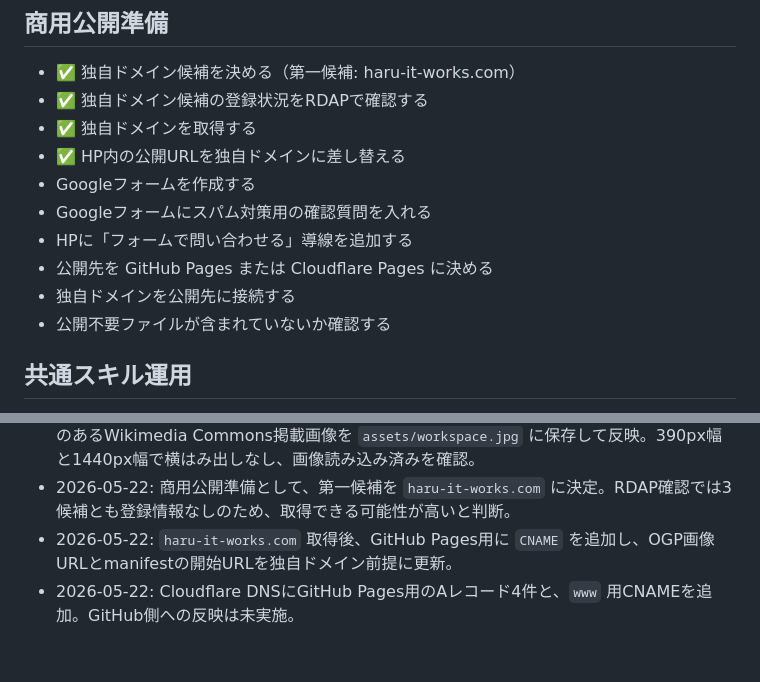
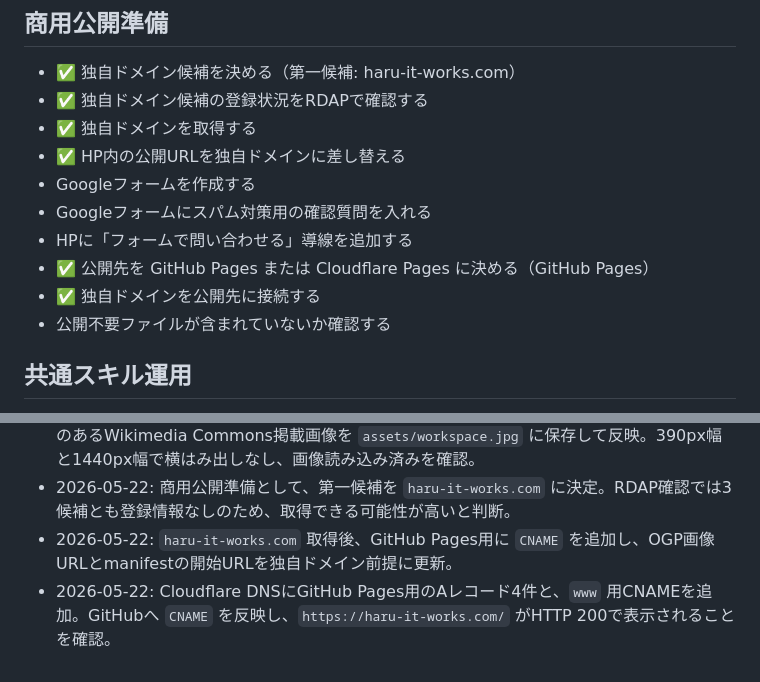
Before and after one commit to haru-tool/haru-works, a Markdown page: TASKS.md, 2 parts joined by grey strips. Rendered like a GitHub page.

Commit message:
Record custom domain deployment

```diff
--- a/TASKS.md
+++ b/TASKS.md
@@ -38,8 +38,8 @@
 - Googleフォームを作成する
 - Googleフォームにスパム対策用の確認質問を入れる
 - HPに「フォームで問い合わせる」導線を追加する
-- 公開先を GitHub Pages または Cloudflare Pages に決める
-- 独自ドメインを公開先に接続する
+- ✅ 公開先を GitHub Pages または Cloudflare Pages に決める（GitHub Pages）
+- ✅ 独自ドメインを公開先に接続する
 - 公開不要ファイルが含まれていないか確認する
 
 ## 共通スキル運用
@@ -58,4 +58,4 @@
 - 2026-05-18: CTAは「無料で相談する」を主導線に統一。相談具体例を6件追加し、CC0表記のあるWikimedia Commons掲載画像を `assets/workspace.jpg` に保存して反映。390px幅と1440px幅で横はみ出しなし、画像読み込み済みを確認。
 - 2026-05-22: 商用公開準備として、第一候補を `haru-it-works.com` に決定。RDAP確認では3候補とも登録情報なしのため、取得できる可能性が高いと判断。
 - 2026-05-22: `haru-it-works.com` 取得後、GitHub Pages用に `CNAME` を追加し、OGP画像URLとmanifestの開始URLを独自ドメイン前提に更新。
-- 2026-05-22: Cloudflare DNSにGitHub Pages用のAレコード4件と、`www` 用CNAMEを追加。GitHub側への反映は未実施。
+- 2026-05-22: Cloudflare DNSにGitHub Pages用のAレコード4件と、`www` 用CNAMEを追加。GitHubへ `CNAME` を反映し、`https://haru-it-works.com/` がHTTP 200で表示されることを確認。
```
